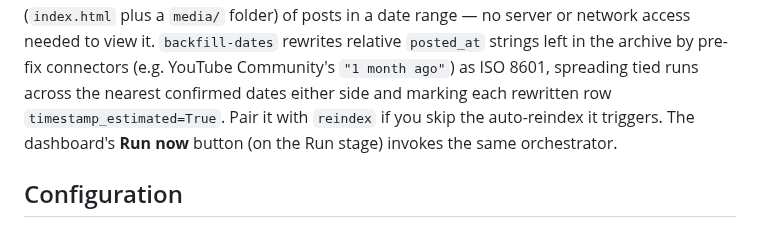
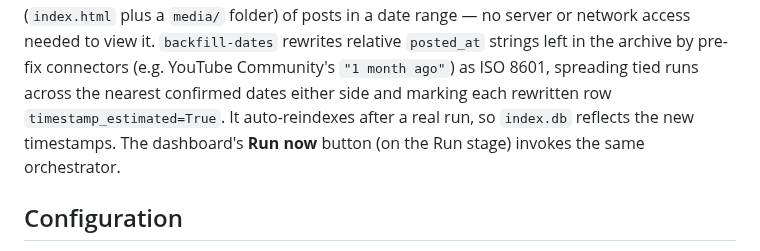
Before and after one commit to StuartJAtkinson/socialMediaArchiver, a Markdown page: README.md, the part around the change. Drawn GitHub-style.

Commit message:
docs(readme): clarify backfill-dates auto-reindex behaviour
Previous wording ("Pair it with reindex if you skip the auto-reindex it
triggers") was confusing — --dry-run never writes, so reindex is
moot, and a real run with updates always reindexes. Replaced with a
straight statement: it auto-reindexes after a real run.

```diff
--- a/README.md
+++ b/README.md
@@ -59,8 +59,8 @@ needed to view it.
 `backfill-dates` rewrites relative `posted_at` strings left in the archive by
 pre-fix connectors (e.g. YouTube Community's `"1 month ago"`) as ISO 8601,
 spreading tied runs across the nearest confirmed dates either side and
-marking each rewritten row `timestamp_estimated=True`. Pair it with
-`reindex` if you skip the auto-reindex it triggers.
+marking each rewritten row `timestamp_estimated=True`. It auto-reindexes
+after a real run, so `index.db` reflects the new timestamps.
 The dashboard's **Run now** button (on the Run stage) invokes the same orchestrator.
 
 ## Configuration
```
